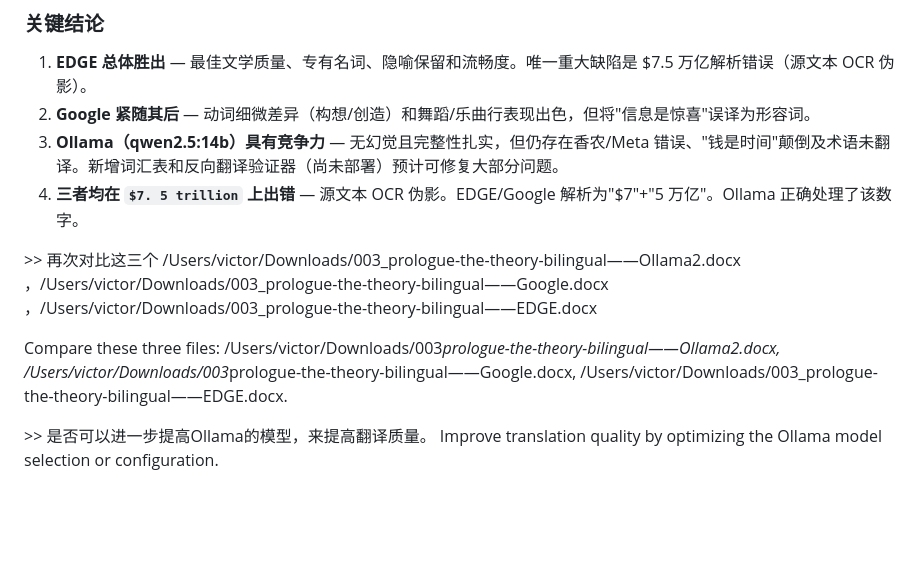
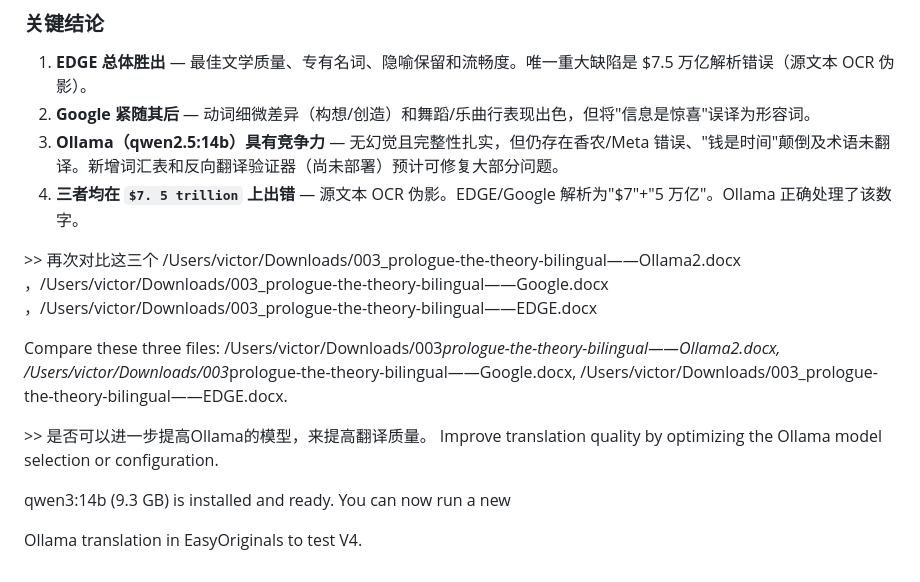
Before and after one commit to GoodeSam/EasyOriginals, a Markdown page: EasyOriginalsProcess2.md, the part around one of its changes. GitHub-like rendering; blank space fills up the shorter version.

Commit message:
Add Qwen3 model upgrade report and three-way comparison to process doc
Co-Authored-By: Claude Opus 4.6 (1M context) <noreply@anthropic.com>

```diff
--- a/EasyOriginalsProcess2.md
+++ b/EasyOriginalsProcess2.md
@@ -3363,12 +3364,14 @@ Evaluate and compare the three translations: /Users/victor/Downloads/003*prologu
 1. **EDGE 总体胜出** — 最佳文学质量、专有名词、隐喻保留和流畅度。唯一重大缺陷是 \$7.5 万亿解析错误（源文本 OCR 伪影）。
 2. **Google 紧随其后** — 动词细微差异（构想/创造）和舞蹈/乐曲行表现出色，但将"信息是惊喜"误译为形容词。
 3. **Ollama（qwen2.5:14b）具有竞争力** — 无幻觉且完整性扎实，但仍存在香农/Meta 错误、"钱是时间"颠倒及术语未翻译。新增词汇表和反向翻译验证器（尚未部署）预计可修复大部分问题。
-4. **三者均在 ****`$7. 5 trillion`**** 上出错** — 源文本 OCR 伪影。EDGE/Google 解析为"$7"+"5 万亿"。Ollama 正确处理了该数字。
-
-
+4. **三者均在 ********`$7. 5 trillion`******** 上出错** — 源文本 OCR 伪影。EDGE/Google 解析为"$7"+"5 万亿"。Ollama 正确处理了该数字。
 
 \>> 再次对比这三个 /Users/victor/Downloads/003_prologue-the-theory-bilingual——Ollama2.docx ，/Users/victor/Downloads/003_prologue-the-theory-bilingual——Google.docx ，/Users/victor/Downloads/003_prologue-the-theory-bilingual——EDGE.docx
 
 Compare these three files: /Users/victor/Downloads/003*prologue-the-theory-bilingual——Ollama2.docx, /Users/victor/Downloads/003*prologue-the-theory-bilingual——Google.docx, /Users/victor/Downloads/003_prologue-the-theory-bilingual——EDGE.docx.
 
 \>> 是否可以进一步提高Ollama的模型，来提高翻译质量。 Improve translation quality by optimizing the Ollama model selection or configuration.
+
+ qwen3:14b (9.3 GB) is installed and ready. You can now run a new
+
+  Ollama translation in EasyOriginals to test V4.
```
Also changed, not shown: other parts of EasyOriginalsProcess2.md (+8 -7 lines).
